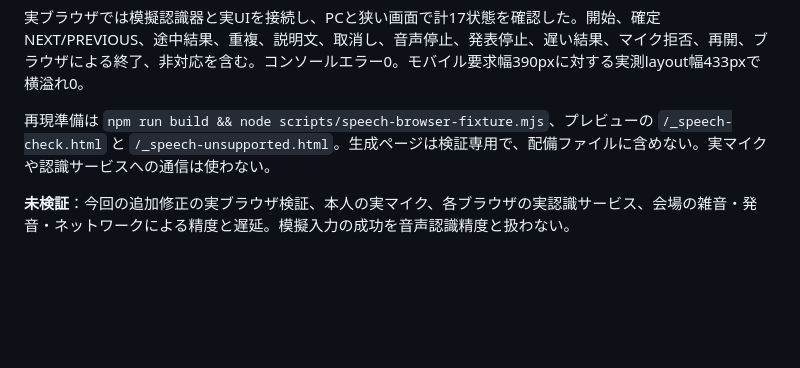
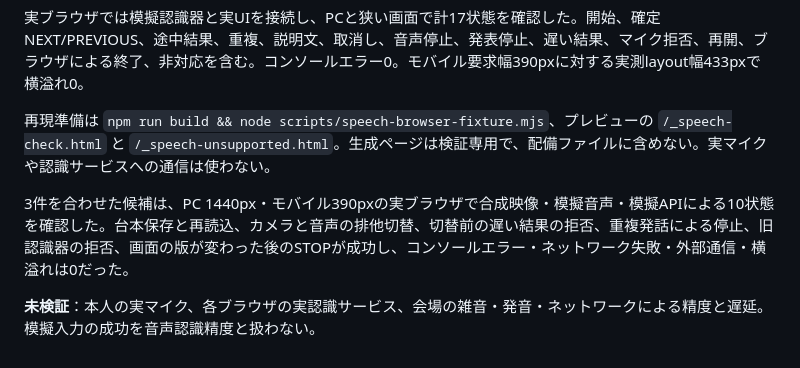
Before and after one commit to 42libft/openai-devday-2026-community-hackathon-tokyo-team, a Markdown page: docs/voice-input.md, the part around the change. Drawn GitHub-style; blank space fills up the shorter version.

Commit message:
docs: record verified combined PR browser acceptance

```diff
--- a/docs/voice-input.md
+++ b/docs/voice-input.md
@@ -35,4 +35,6 @@
 
 再現準備は `npm run build && node scripts/speech-browser-fixture.mjs`、プレビューの `/_speech-check.html` と `/_speech-unsupported.html`。生成ページは検証専用で、配備ファイルに含めない。実マイクや認識サービスへの通信は使わない。
 
-**未検証**：今回の追加修正の実ブラウザ検証、本人の実マイク、各ブラウザの実認識サービス、会場の雑音・発音・ネットワークによる精度と遅延。模擬入力の成功を音声認識精度と扱わない。
+3件を合わせた候補は、PC 1440px・モバイル390pxの実ブラウザで合成映像・模擬音声・模擬APIによる10状態を確認した。台本保存と再読込、カメラと音声の排他切替、切替前の遅い結果の拒否、重複発話による停止、旧認識器の拒否、画面の版が変わった後のSTOPが成功し、コンソールエラー・ネットワーク失敗・外部通信・横溢れは0だった。
+
+**未検証**：本人の実マイク、各ブラウザの実認識サービス、会場の雑音・発音・ネットワークによる精度と遅延。模擬入力の成功を音声認識精度と扱わない。
```
